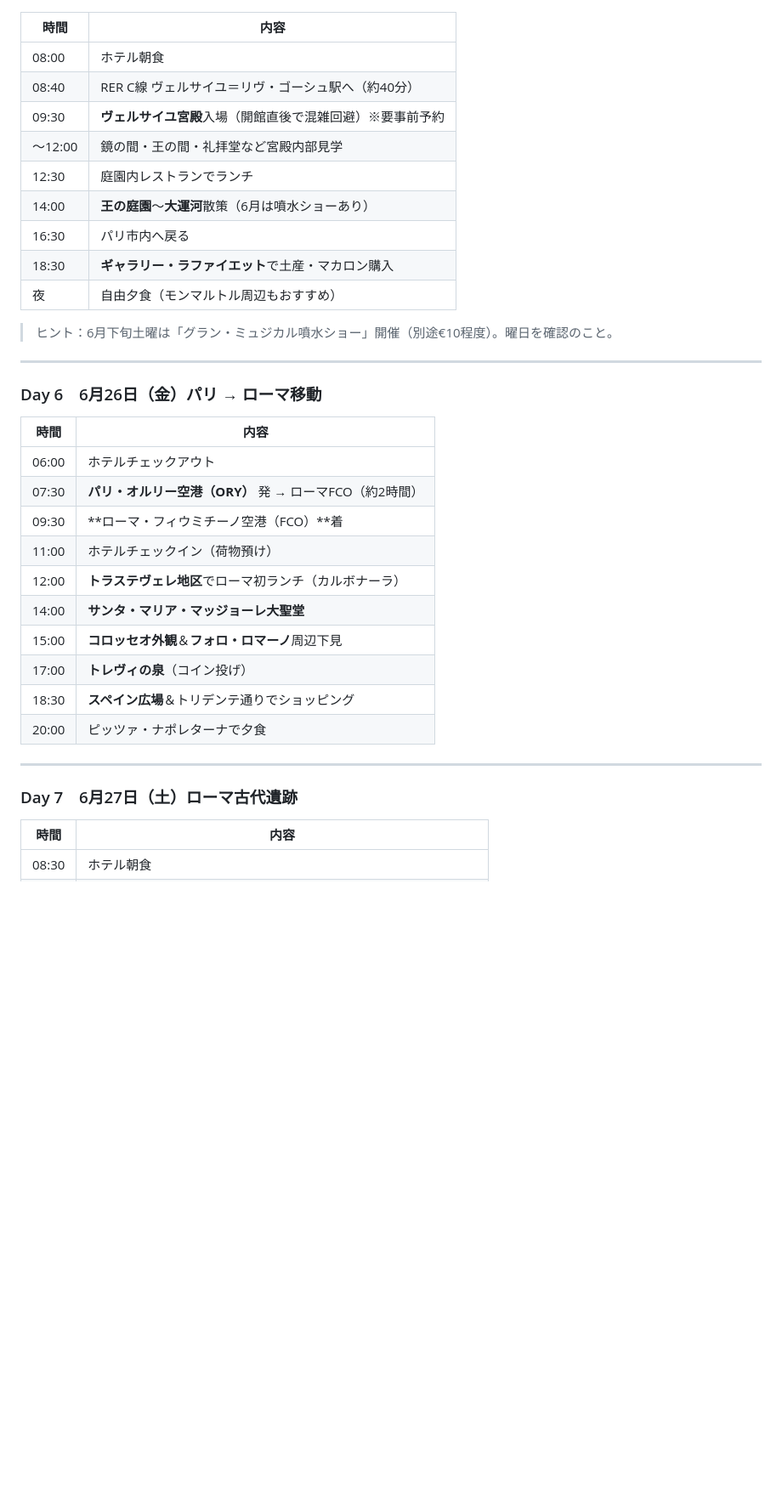
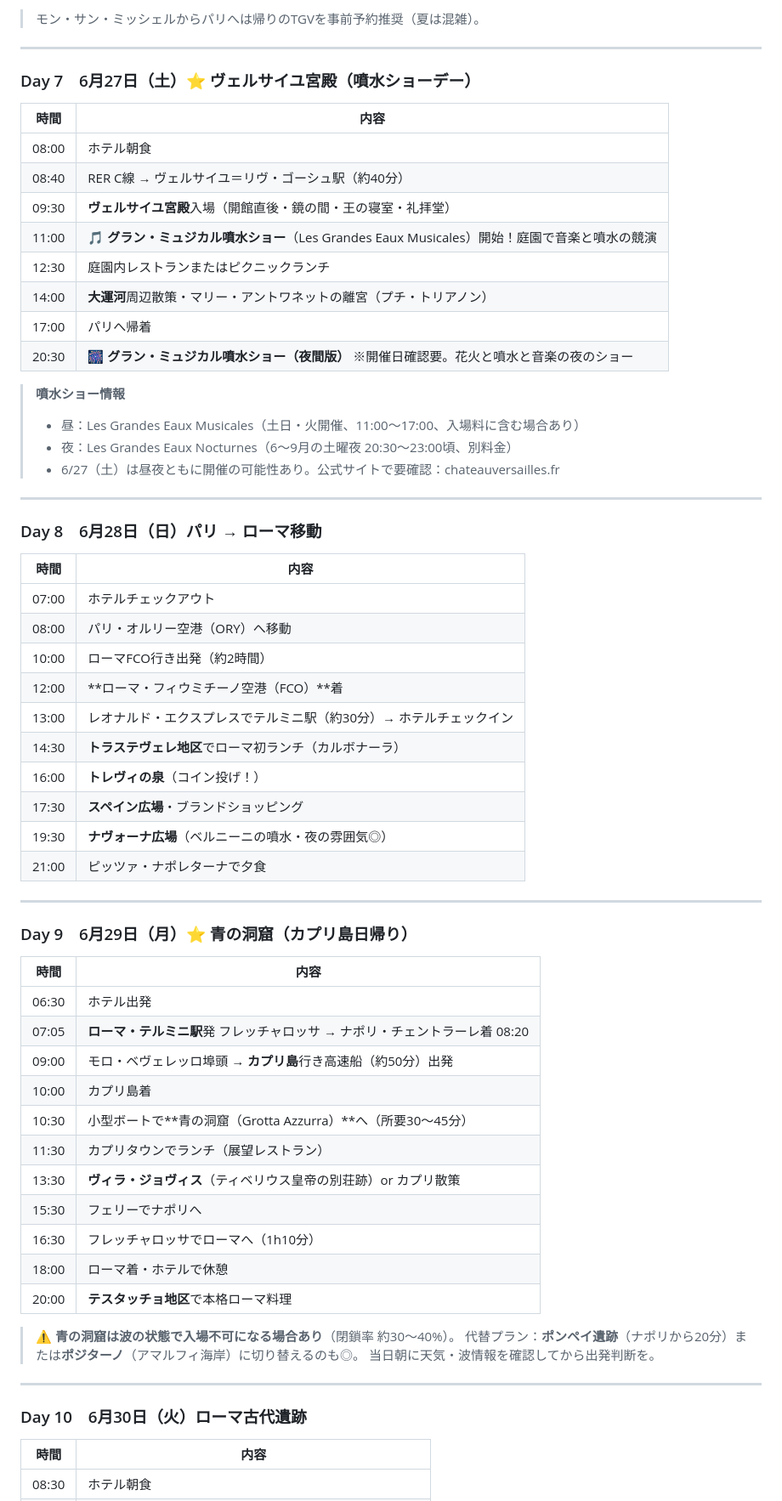
Before and after one commit to MasatoshiSano/travel, a Markdown page: schedule.md, the part around one of its changes. Shown at 85% size. Rendered like a GitHub page; blank space fills up the shorter version.

```diff
--- a/schedule.md
+++ b/schedule.md
@@ -90,38 +117,67 @@
+> モン・サン・ミッシェルからパリへは帰りのTGVを事前予約推奨（夏は混雑）。
+
+---
+
+### Day 7　6月27日（土）⭐ ヴェルサイユ宮殿（噴水ショーデー）
 
 | 時間 | 内容 |
 |------|------|
 | 08:00 | ホテル朝食 |
-| 08:40 | RER C線 ヴェルサイユ＝リヴ・ゴーシュ駅へ（約40分） |
-| 09:30 | **ヴェルサイユ宮殿**入場（開館直後で混雑回避）※要事前予約 |
-| 〜12:00 | 鏡の間・王の間・礼拝堂など宮殿内部見学 |
-| 12:30 | 庭園内レストランでランチ |
-| 14:00 | **王の庭園**〜**大運河**散策（6月は噴水ショーあり） |
-| 16:30 | パリ市内へ戻る |
-| 18:30 | **ギャラリー・ラファイエット**で土産・マカロン購入 |
-| 夜 | 自由夕食（モンマルトル周辺もおすすめ） |
+| 08:40 | RER C線 → ヴェルサイユ＝リヴ・ゴーシュ駅（約40分） |
+| 09:30 | **ヴェルサイユ宮殿**入場（開館直後・鏡の間・王の寝室・礼拝堂） |
+| 11:00 | 🎵 **グラン・ミュジカル噴水ショー**（Les Grandes Eaux Musicales）開始！庭園で音楽と噴水の競演 |
+| 12:30 | 庭園内レストランまたはピクニックランチ |
+| 14:00 | **大運河**周辺散策・マリー・アントワネットの離宮（プチ・トリアノン） |
+| 17:00 | パリへ帰着 |
+| 20:30 | 🎆 **グラン・ミュジカル噴水ショー（夜間版）** ※開催日確認要。花火と噴水と音楽の夜のショー |
 
-> ヒント：6月下旬土曜は「グラン・ミュジカル噴水ショー」開催（別途€10程度）。曜日を確認のこと。
+> **噴水ショー情報**
+> - 昼：Les Grandes Eaux Musicales（土日・火開催、11:00〜17:00、入場料に含む場合あり）
+> - 夜：Les Grandes Eaux Nocturnes（6〜9月の土曜夜 20:30〜23:00頃、別料金）
+> - 6/27（土）は昼夜ともに開催の可能性あり。公式サイトで要確認：chateauversailles.fr
 
 ---
 
-### Day 6　6月26日（金）パリ → ローマ移動
+### Day 8　6月28日（日）パリ → ローマ移動
 
 | 時間 | 内容 |
 |------|------|
-| 06:00 | ホテルチェックアウト |
-| 07:30 | **パリ・オルリー空港（ORY）** 発 → ローマFCO（約2時間） |
-| 09:30 | **ローマ・フィウミチーノ空港（FCO）**着 |
-| 11:00 | ホテルチェックイン（荷物預け） |
-| 12:00 | **トラステヴェレ地区**でローマ初ランチ（カルボナーラ） |
-| 14:00 | **サンタ・マリア・マッジョーレ大聖堂** |
-| 15:00 | **コロッセオ外観**＆**フォロ・ロマーノ**周辺下見 |
-| 17:00 | **トレヴィの泉**（コイン投げ） |
-| 18:30 | **スペイン広場**＆トリデンテ通りでショッピング |
-| 20:00 | ピッツァ・ナポレターナで夕食 |
+| 07:00 | ホテルチェックアウト |
+| 08:00 | パリ・オルリー空港（ORY）へ移動 |
+| 10:00 | ローマFCO行き出発（約2時間） |
+| 12:00 | **ローマ・フィウミチーノ空港（FCO）**着 |
+| 13:00 | レオナルド・エクスプレスでテルミニ駅（約30分）→ ホテルチェックイン |
+| 14:30 | **トラステヴェレ地区**でローマ初ランチ（カルボナーラ） |
+| 16:00 | **トレヴィの泉**（コイン投げ！） |
+| 17:30 | **スペイン広場**・ブランドショッピング |
+| 19:30 | **ナヴォーナ広場**（ベルニーニの噴水・夜の雰囲気◎） |
+| 21:00 | ピッツァ・ナポレターナで夕食 |
 
 ---
 
-### Day 7　6月27日（土）ローマ古代遺跡
+### Day 9　6月29日（月）⭐ 青の洞窟（カプリ島日帰り）
+
+| 時間 | 内容 |
+|------|------|
+| 06:30 | ホテル出発 |
+| 07:05 | **ローマ・テルミニ駅**発 フレッチャロッサ → ナポリ・チェントラーレ着 08:20 |
+| 09:00 | モロ・ベヴェレッロ埠頭 → **カプリ島**行き高速船（約50分）出発 |
+| 10:00 | カプリ島着 |
+| 10:30 | 小型ボートで**青の洞窟（Grotta Azzurra）**へ（所要30〜45分） |
+| 11:30 | カプリタウンでランチ（展望レストラン） |
+| 13:30 | **ヴィラ・ジョヴィス**（ティベリウス皇帝の別荘跡）or カプリ散策 |
+| 15:30 | フェリーでナポリへ |
+| 16:30 | フレッチャロッサでローマへ（1h10分） |
+| 18:00 | ローマ着・ホテルで休憩 |
+| 20:00 | **テスタッチョ地区**で本格ローマ料理 |
+
+> ⚠️ **青の洞窟は波の状態で入場不可になる場合あり**（閉鎖率 約30〜40%）。
+> 代替プラン：**ポンペイ遺跡**（ナポリから20分）または**ポジターノ**（アマルフィ海岸）に切り替えるのも◎。
+> 当日朝に天気・波情報を確認してから出発判断を。
+
+---
+
+### Day 10　6月30日（火）ローマ古代遺跡
 
 | 時間 | 内容 |
 |------|------|
```
Also changed, not shown: other parts of schedule.md (+98 -68 lines).
